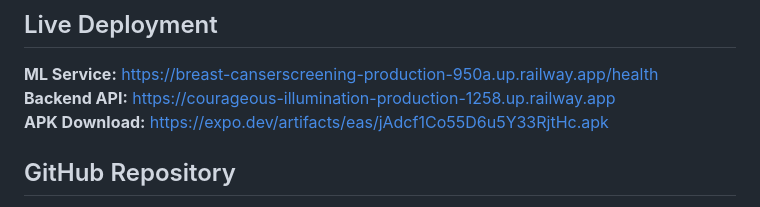
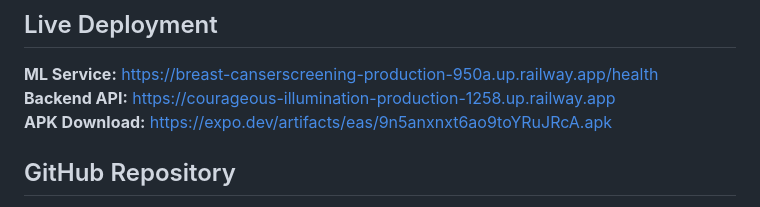
Before and after one commit to cyiza22/Breast-canser_screening, a Markdown page: README.md, the part around the change. Drawn GitHub-style.

Commit message:
Update APK download link in README

```diff
--- a/README.md
+++ b/README.md
@@ -14,7 +14,7 @@ An AI-powered mobile screening and awareness system for early breast cancer dete
 
 **ML Service:** https://breast-canserscreening-production-950a.up.railway.app/health
 **Backend API:** https://courageous-illumination-production-1258.up.railway.app
-**APK Download:** https://expo.dev/artifacts/eas/jAdcf1Co55D6u5Y33RjtHc.apk
+**APK Download:** https://expo.dev/artifacts/eas/9n5anxnxt6ao9toYRuJRcA.apk
 
 ## GitHub Repository
 
```
